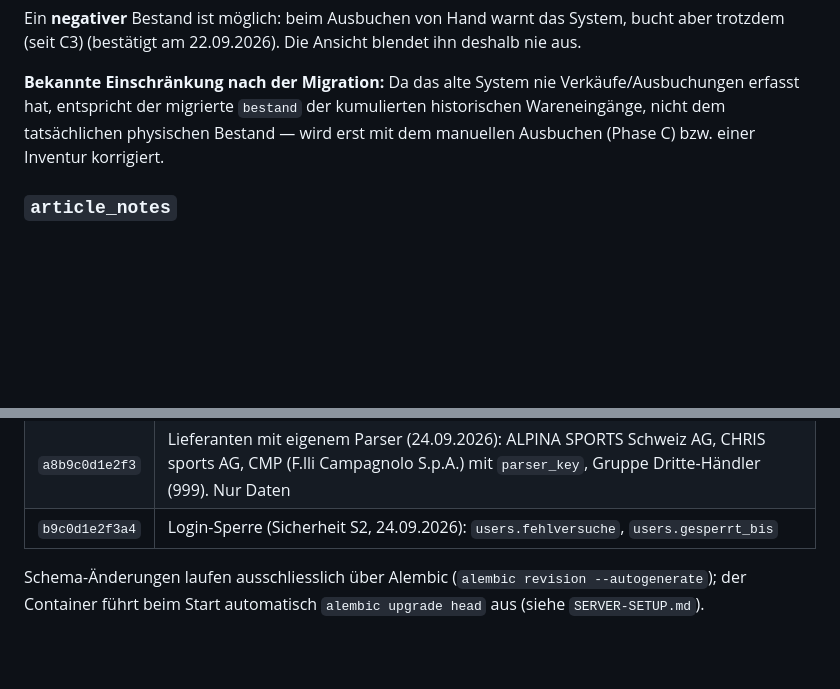
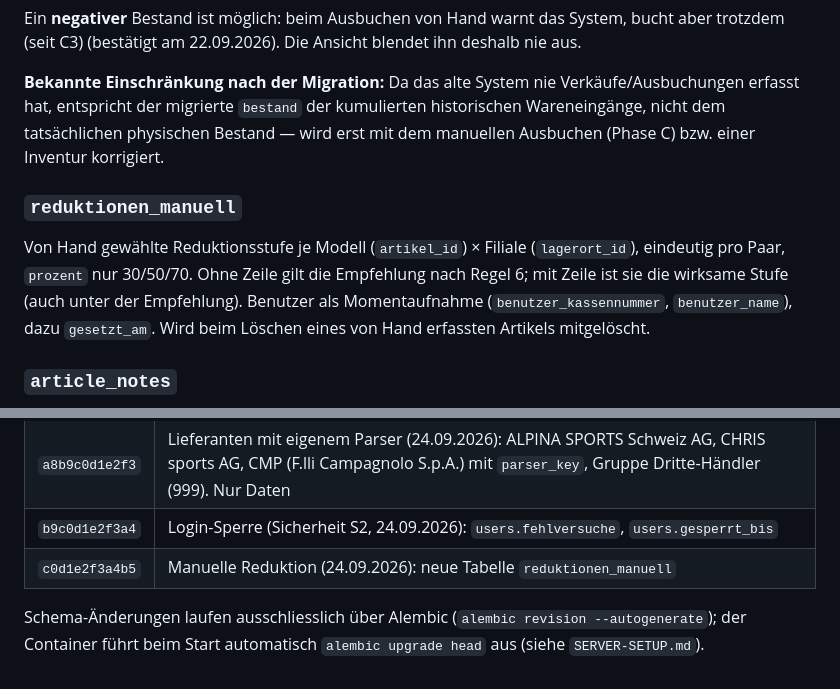
Before and after one commit to FreaXz03/sportfabrik-inventory, a Markdown page: docs/datenmodell.md, 2 parts joined by grey strips. GitHub-like rendering; blank space fills up the shorter version.

```diff
--- a/docs/datenmodell.md
+++ b/docs/datenmodell.md
@@ -321,6 +321,10 @@ kumulierten historischen Wareneingänge, nicht dem tatsächlichen physischen
 Bestand — wird erst mit dem manuellen Ausbuchen (Phase C) bzw. einer
 Inventur korrigiert.
 
+### `reduktionen_manuell`
+
+Von Hand gewählte Reduktionsstufe je Modell (`artikel_id`) × Filiale (`lagerort_id`), eindeutig pro Paar, `prozent` nur 30/50/70. Ohne Zeile gilt die Empfehlung nach Regel 6; mit Zeile ist sie die wirksame Stufe (auch unter der Empfehlung). Benutzer als Momentaufnahme (`benutzer_kassennummer`, `benutzer_name`), dazu `gesetzt_am`. Wird beim Löschen eines von Hand erfassten Artikels mitgelöscht.
+
 ### `article_notes`
 Wie zuvor, jetzt an `artikel_id` statt `product_id` — eine Notiz gilt für das
 ganze Modell (alle Farben/Grössen), nicht mehr nur für die beim Erstellen
@@ -385,6 +389,7 @@ oben):
 | `f2a3b4c5d6e7` | Lieferantengruppen (Anforderung 23.09.2026, umgesetzt 24.09.2026): `lieferanten.typ` kennt neu `intern` (Direktbestellung bei Nike, adidas, The North Face); je Gruppe ein Lieferant für die Erfassung von Hand. Der Etikett-Code (111/555/333/999/444) wird aus `typ` abgeleitet (`app/core/lieferanten.py`), nicht gespeichert |
 | `a8b9c0d1e2f3` | Lieferanten mit eigenem Parser (24.09.2026): ALPINA SPORTS Schweiz AG, CHRIS sports AG, CMP (F.lli Campagnolo S.p.A.) mit `parser_key`, Gruppe Dritte-Händler (999). Nur Daten |
 | `b9c0d1e2f3a4` | Login-Sperre (Sicherheit S2, 24.09.2026): `users.fehlversuche`, `users.gesperrt_bis` |
+| `c0d1e2f3a4b5` | Manuelle Reduktion (24.09.2026): neue Tabelle `reduktionen_manuell` |
 
 Schema-Änderungen laufen ausschliesslich über Alembic
 (`alembic revision --autogenerate`); der Container führt beim Start
```
Also changed, not shown: docs/api-referenz.md (+5 -2 lines), docs/projekt-kontext.md (+5 -2 lines).
